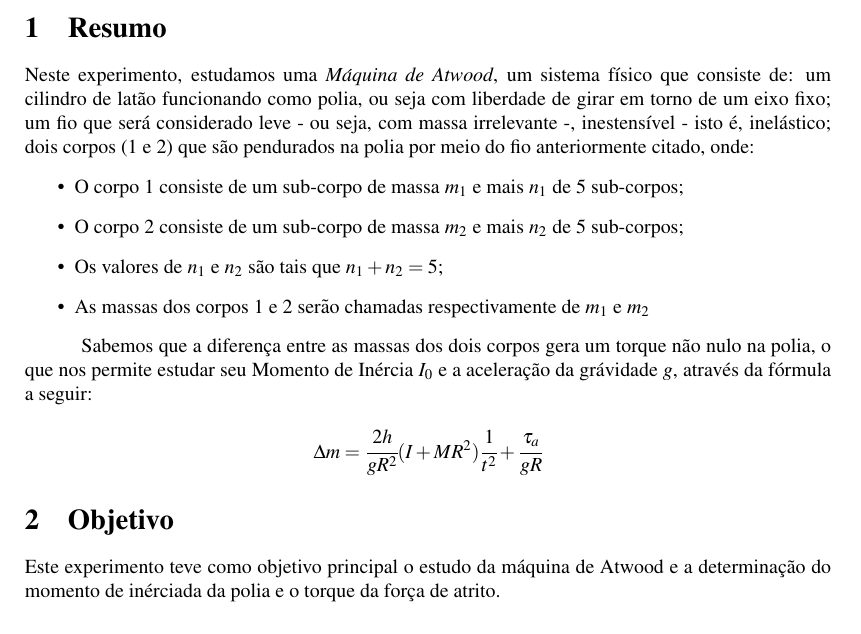
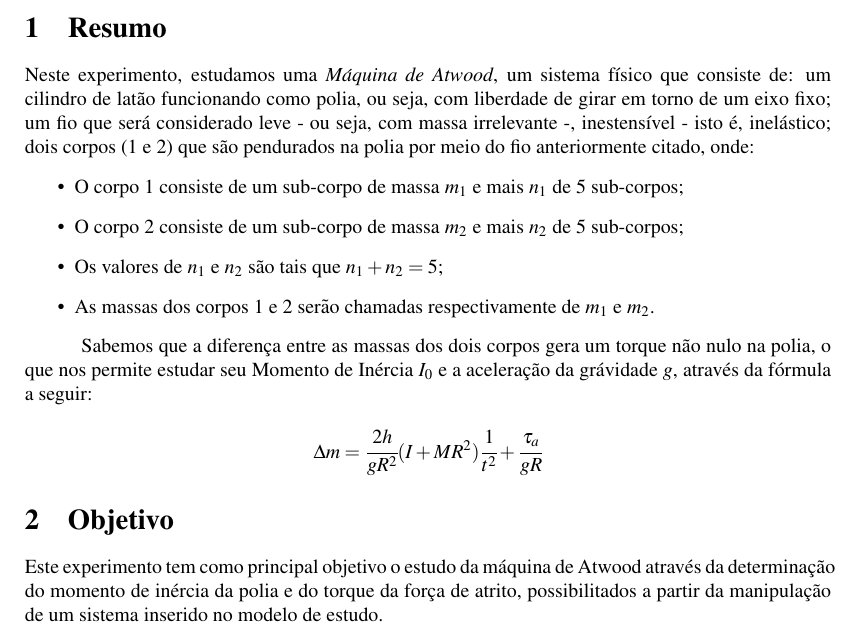
Before and after one commit to isadorasophia/F229, a LaTeX document (Lab04/Lab04.tex): part of page 1 of 2, cut so that both start at the same text. Compiled offline with pdfLaTeX.

Commit message:
relatório++

```diff
--- a/Lab04/Lab04.tex
+++ b/Lab04/Lab04.tex
@@ -55,12 +55,12 @@
 
 
 \section{Resumo}
-Neste experimento, estudamos uma \emph{Máquina de Atwood}, um sistema físico que consiste de: um cilindro de latão funcionando como polia, ou seja com liberdade de girar em torno de um eixo fixo; um fio que será considerado leve - ou seja, com massa irrelevante -, inestensível - isto é, inelástico; dois corpos (1 e 2) que são pendurados na polia por meio do fio anteriormente citado, onde:
+Neste experimento, estudamos uma \emph{Máquina de Atwood}, um sistema físico que consiste de: um cilindro de latão funcionando como polia, ou seja, com liberdade de girar em torno de um eixo fixo; um fio que será considerado leve - ou seja, com massa irrelevante -, inestensível - isto é, inelástico; dois corpos (1 e 2) que são pendurados na polia por meio do fio anteriormente citado, onde:
 \begin{itemize}
 	\item O corpo 1 consiste de um sub-corpo de massa ${m}_{1}$ e mais $n_{1}$ de $5$ sub-corpos;
 	\item O corpo 2 consiste de um sub-corpo de massa ${m}_{2}$ e mais $n_{2}$ de $5$ sub-corpos;
 	\item Os valores de $n_{1}$ e $n_{2}$ são tais que $n_{1}+n_{2}=5$;
-	\item As massas dos corpos 1 e 2 serão chamadas respectivamente de $m_{1}$ e $m_{2}$
+	\item As massas dos corpos 1 e 2 serão chamadas respectivamente de $m_{1}$ e $m_{2}$.
 \end {itemize}
 
 Sabemos que a diferença entre as massas dos dois corpos gera um torque não nulo na polia, o que nos permite estudar seu Momento de Inércia $I_{0}$ e a aceleração da grávidade $g$, através da fórmula a seguir:
@@ -71,7 +71,7 @@ Sabemos que a diferença entre as massas dos dois corpos gera um torque não nul
 
 
 \section{Objetivo}
-Este experimento teve como objetivo principal o estudo da máquina de Atwood e a determinação do momento de inérciada da polia e o torque da força de atrito.
+Este experimento tem como principal objetivo o estudo da máquina de Atwood através da determinação do momento de inércia da polia e do torque da força de atrito, possibilitados a partir da manipulação de um sistema inserido no modelo de estudo.
 
 
 \section{Procedimentos e coleta de dados}
```
Also changed, not shown: Lab04/Lab04.pdf.
